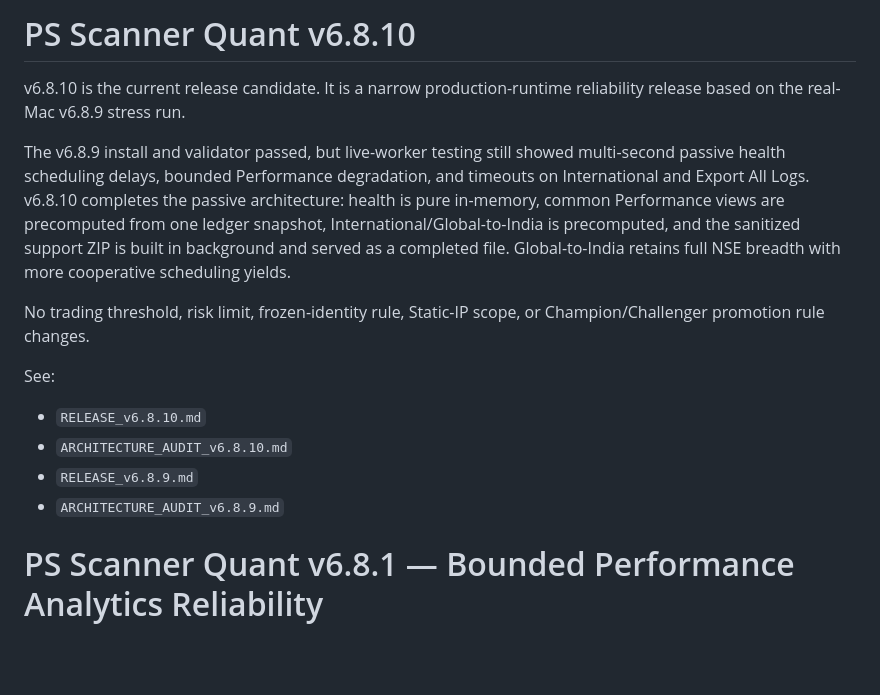
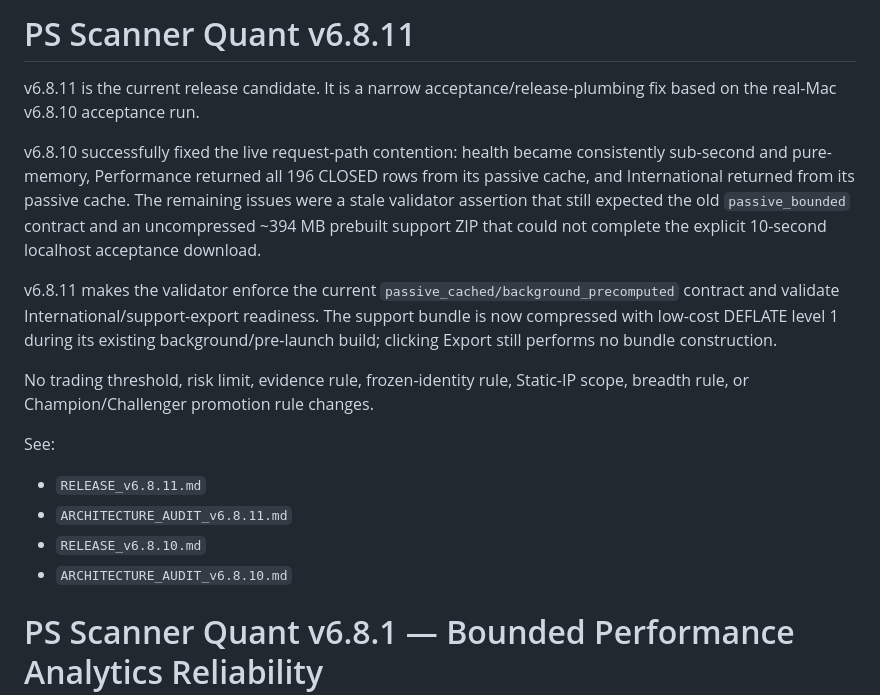
Before and after one commit to SuhasSrinivasa1/PS-Scanner-Quant, a Markdown page: README.md, the part around the change. GitHub-like rendering; blank space fills up the shorter version.

Commit message:
Update README for v6.8.11

```diff
--- a/README.md
+++ b/README.md
@@ -1,16 +1,18 @@
-# PS Scanner Quant v6.8.10
+# PS Scanner Quant v6.8.11
 
-v6.8.10 is the current release candidate. It is a narrow production-runtime reliability release based on the real-Mac v6.8.9 stress run.
+v6.8.11 is the current release candidate. It is a narrow acceptance/release-plumbing fix based on the real-Mac v6.8.10 acceptance run.
 
-The v6.8.9 install and validator passed, but live-worker testing still showed multi-second passive health scheduling delays, bounded Performance degradation, and timeouts on International and Export All Logs. v6.8.10 completes the passive architecture: health is pure in-memory, common Performance views are precomputed from one ledger snapshot, International/Global-to-India is precomputed, and the sanitized support ZIP is built in background and served as a completed file. Global-to-India retains full NSE breadth with more cooperative scheduling yields.
+v6.8.10 successfully fixed the live request-path contention: health became consistently sub-second and pure-memory, Performance returned all 196 CLOSED rows from its passive cache, and International returned from its passive cache. The remaining issues were a stale validator assertion that still expected the old `passive_bounded` contract and an uncompressed ~394 MB prebuilt support ZIP that could not complete the explicit 10-second localhost acceptance download.
 
-No trading threshold, risk limit, frozen-identity rule, Static-IP scope, or Champion/Challenger promotion rule changes.
+v6.8.11 makes the validator enforce the current `passive_cached/background_precomputed` contract and validate International/support-export readiness. The support bundle is now compressed with low-cost DEFLATE level 1 during its existing background/pre-launch build; clicking Export still performs no bundle construction.
+
+No trading threshold, risk limit, evidence rule, frozen-identity rule, Static-IP scope, breadth rule, or Champion/Challenger promotion rule changes.
 
 See:
+- `RELEASE_v6.8.11.md`
+- `ARCHITECTURE_AUDIT_v6.8.11.md`
 - `RELEASE_v6.8.10.md`
 - `ARCHITECTURE_AUDIT_v6.8.10.md`
-- `RELEASE_v6.8.9.md`
-- `ARCHITECTURE_AUDIT_v6.8.9.md`
 
 # PS Scanner Quant v6.8.1 — Bounded Performance Analytics Reliability
 
```
